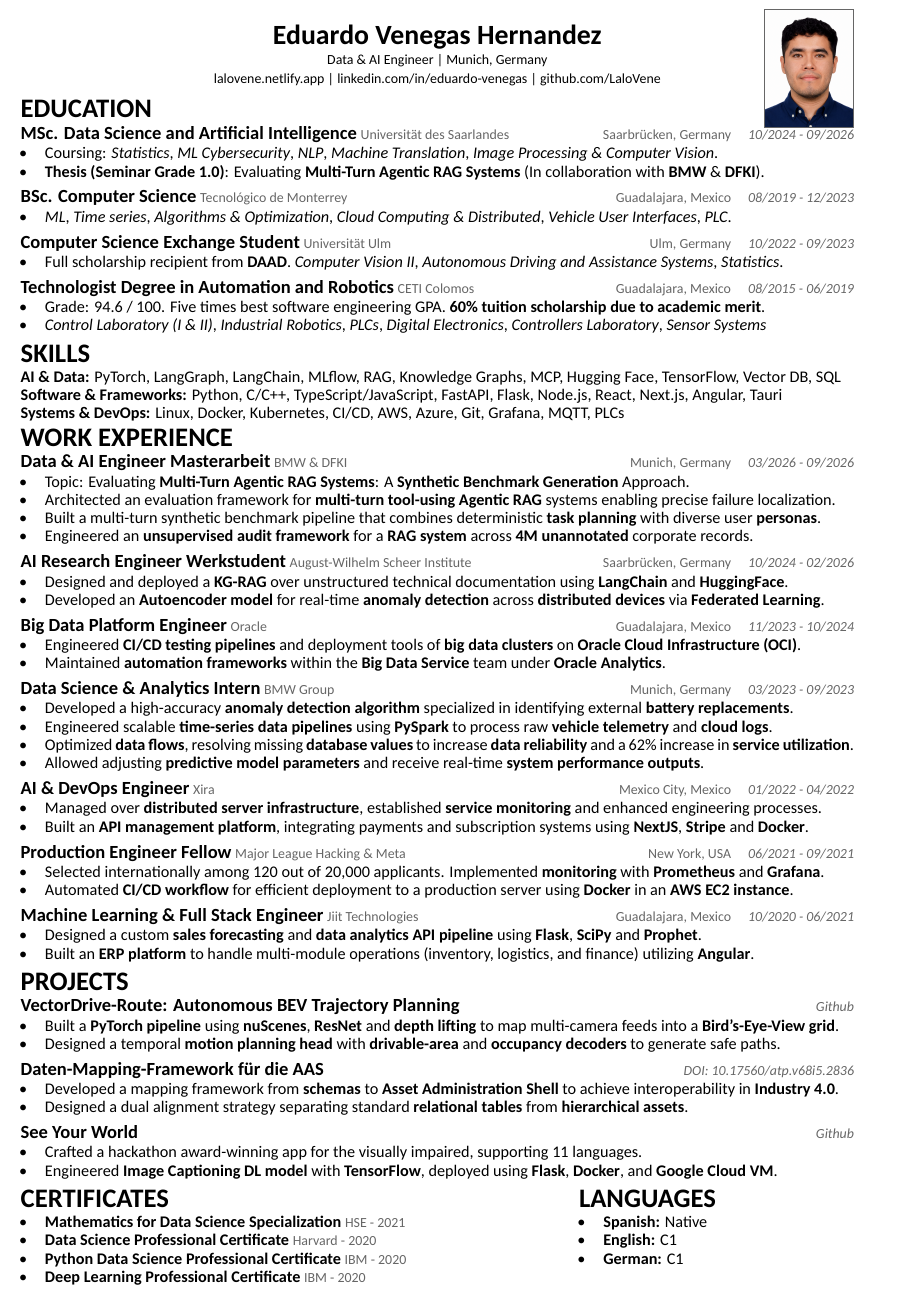
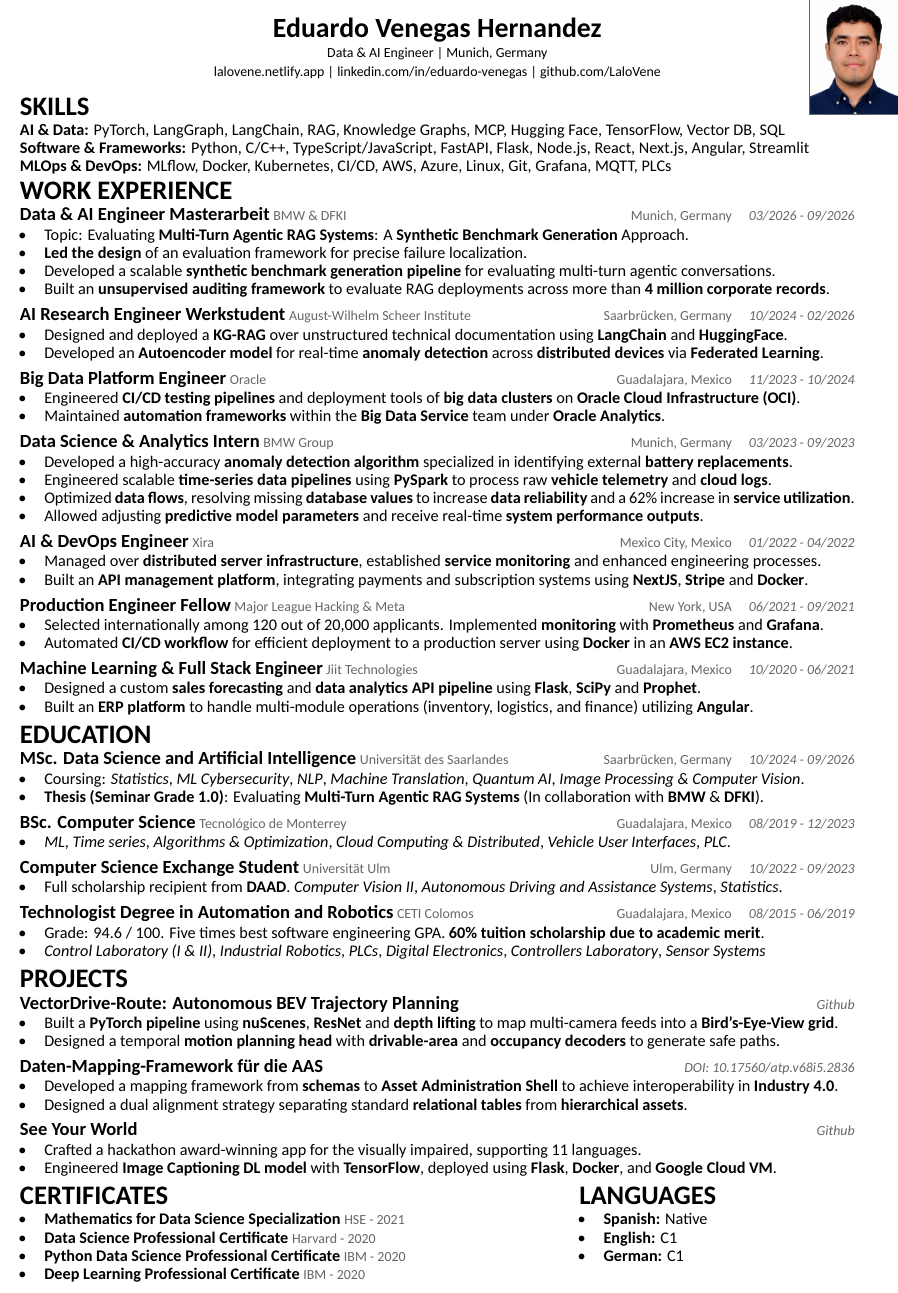
Before and after one commit to LaloVene/react-portfolio, a LaTeX CV (src/assets/resume.tex): part of the page, cut so that both start at the same text. Compiled offline with XeLaTeX.

Commit message:
Update resume

```diff
--- a/src/assets/resume.tex
+++ b/src/assets/resume.tex
@@ -1,5 +1,6 @@
+% !TEX program = xelatex
 \documentclass[a4paper]{article}
-\usepackage[top=0in, bottom=0.20in, left=0.40in, right=0.40in]{geometry}
+\usepackage[top=0.40cm, bottom=0.40cm, left=1.0cm, right=1.0cm]{geometry}
 \usepackage[english]{babel}
 \usepackage{enumitem}
 \usepackage{hyperref}
@@ -7,6 +8,7 @@
 \usepackage{titlesec}
 \usepackage{graphicx}
 \usepackage{tikz}
+\usepackage{eso-pic}
 
 \definecolor{graytext}{HTML}{666666}
 \hypersetup{hidelinks}
@@ -18,9 +20,16 @@
 % List formatting - Spacings for readability
 \setlist[itemize]{noitemsep, topsep=0.7pt, partopsep=0pt, parsep=0pt, itemsep=0pt, leftmargin=1.5em, labelsep=1.1em, after=\vspace{0.02in}}
 
-% Set Carlito font
+% Use Carlito under XeLaTeX/LuaLaTeX, with a pdfLaTeX-safe fallback.
+\usepackage{iftex}
+\ifPDFTeX
+  \usepackage[T1]{fontenc}
+  \usepackage[utf8]{inputenc}
+  \usepackage{lmodern}
+\else
   \usepackage{fontspec}
   \setmainfont{Carlito}
+\fi
 
 \pagestyle{empty}
 \renewcommand{\baselinestretch}{1.0}
@@ -32,13 +41,18 @@
 \begin{document}
 \fontsize{10.5pt}{11.8pt}\selectfont
 
-\begin{tikzpicture}[remember picture, overlay]
-    \node[anchor=north east, xshift=-0.35in, yshift=-0.06in] at (current page.north east) {
-        \setlength{\fboxsep}{0pt}
-        \setlength{\fboxrule}{0.5pt}
-        {\color{graytext}\fbox{\includegraphics[width=2cm, keepaspectratio]{pfp.png}}}
-    };
-\end{tikzpicture}
+\AddToShipoutPictureFG*{%
+  \AtPageUpperLeft{%
+    \makebox[\paperwidth][r]{%
+      \hspace*{0cm}%
+      \raisebox{-2.6cm}{%
+        \setlength{\fboxsep}{0pt}%
+        \setlength{\fboxrule}{0.5pt}%
+        {\color{graytext}\fbox{\includegraphics[width=2.0cm, keepaspectratio]{pfp.png}}}%
+      }%
+    }%
+  }%
+}
 
 \begin{center}
   {\fontsize{18pt}{20.6pt}\selectfont \textbf{Eduardo Venegas Hernandez}} \\[0.08cm]
@@ -48,47 +62,21 @@
 
 \vspace{-0.10cm}
 
-\section*{EDUCATION}
-
-\entrytitle{MSc. Data Science and Artificial Intelligence} {\small \textcolor{graytext}{Universität des Saarlandes} \hfill \textcolor{graytext}{Saarbrücken, Germany \quad \textit{10/2024 - 09/2026}}}
-\begin{itemize}
-    \item Coursing: \textit{Statistics}, \textit{ML Cybersecurity}, \textit{NLP}, \textit{Machine Translation}, \textit{Image Processing \& Computer Vision}.
-    \item \textbf{Thesis (Seminar Grade 1.0)}: Evaluating \textbf{Multi-Turn Agentic RAG Systems} (In collaboration with \textbf{BMW} \& \textbf{DFKI}).
-\end{itemize}
-
-\vspace{0.1cm}
-\entrytitle{BSc. Computer Science} {\small \textcolor{graytext}{Tecnológico de Monterrey} \hfill \textcolor{graytext}{Guadalajara, Mexico \quad \textit{08/2019 - 12/2023}}}
-\begin{itemize}
-    \item \textit{ML}, \textit{Time series}, \textit{Algorithms \& Optimization}, \textit{Cloud Computing \& Distributed}, \textit{Vehicle User Interfaces}, \textit{PLC}.
-\end{itemize}
-
-\vspace{0.1cm}
-\entrytitle{Computer Science Exchange Student} {\small \textcolor{graytext}{Universität Ulm} \hfill \textcolor{graytext}{Ulm, Germany \quad \textit{10/2022 - 09/2023}}}
-\begin{itemize}
-    \item Full scholarship recipient from \textbf{DAAD}. \textit{Computer Vision II}, \textit{Autonomous Driving and Assistance Systems}, \textit{Statistics}.
-\end{itemize}
-
-\vspace{0.1cm}
-\entrytitle{Technologist Degree in Automation and Robotics} {\small \textcolor{graytext}{CETI Colomos} \hfill \textcolor{graytext}{Guadalajara, Mexico \quad \textit{08/2015 - 06/2019}}}
-\begin{itemize}
-    \item Grade: 94.6 / 100. Five times best software engineering GPA. \textbf{60\% tuition scholarship due to academic merit}.
-    \item \textit{Control Laboratory (I \& II)}, \textit{Industrial Robotics}, \textit{PLCs}, \textit{Digital Electronics}, \textit{Controllers Laboratory}, \textit{Sensor Systems}
-\end{itemize}
-
 \section*{SKILLS}
 
-\textbf{AI \& Data:} PyTorch, LangGraph, LangChain, MLflow, RAG, Knowledge Graphs, MCP, Hugging Face, TensorFlow, Vector DB, SQL \\
-\textbf{Software \& Frameworks:} Python, C/C++, TypeScript/JavaScript, FastAPI, Flask, Node.js, React, Next.js, Angular, Tauri \\
-\textbf{Systems \& DevOps:} Linux, Docker, Kubernetes, CI/CD, AWS, Azure, Git, Grafana, MQTT, PLCs
+\textbf{AI \& Data:} PyTorch, LangGraph, LangChain, RAG, Knowledge Graphs, MCP, Hugging Face, TensorFlow, Vector DB, SQL \\
+\textbf{Software \& Frameworks:} Python, C/C++, TypeScript/JavaScript, FastAPI, Flask, Node.js, React, Next.js, Angular, Streamlit \\
+\textbf{MLOps \& DevOps:} MLflow, Docker, Kubernetes, CI/CD, AWS, Azure, Linux, Git, Grafana, MQTT, PLCs
+
 
 \section*{WORK EXPERIENCE}
 
 \entrytitle{Data \& AI Engineer Masterarbeit} {\small \textcolor{graytext}{BMW \& DFKI} \hfill \textcolor{graytext}{Munich, Germany \quad \textit{03/2026 - 09/2026}}}
 \begin{itemize}
   \item Topic: Evaluating \textbf{Multi-Turn Agentic RAG Systems}: A \textbf{Synthetic Benchmark Generation} Approach.
-    \item Architected an evaluation framework for \textbf{multi-turn tool-using Agentic RAG} systems enabling precise failure localization.
-    \item Built a multi-turn synthetic benchmark pipeline that combines deterministic \textbf{task planning} with diverse user \textbf{personas}.
-    \item Engineered an \textbf{unsupervised audit framework} for a \textbf{RAG system} across \textbf{4M unannotated} corporate records.
+  \item \textbf{Led the design} of an evaluation framework for precise failure localization.
+  \item Developed a scalable \textbf{synthetic benchmark generation pipeline} for evaluating multi-turn agentic conversations.
+  \item Built an \textbf{unsupervised auditing framework} to evaluate RAG deployments across more than \textbf{4 million corporate records}.
 \end{itemize}
 
 \vspace{0.1cm}
@@ -135,6 +123,33 @@
   \item Built an \textbf{ERP platform} to handle multi-module operations (inventory, logistics, and finance) utilizing \textbf{Angular}.
 \end{itemize}
 
+\section*{EDUCATION}
+
+\entrytitle{MSc. Data Science and Artificial Intelligence} {\small \textcolor{graytext}{Universität des Saarlandes} \hfill \textcolor{graytext}{Saarbrücken, Germany \quad \textit{10/2024 - 09/2026}}}
+\begin{itemize}
+  \item Coursing: \textit{Statistics}, \textit{ML Cybersecurity}, \textit{NLP}, \textit{Machine Translation}, \textit{Quantum AI}, \textit{Image Processing \& Computer Vision}.
+  \item \textbf{Thesis (Seminar Grade 1.0)}: Evaluating \textbf{Multi-Turn Agentic RAG Systems} (In collaboration with \textbf{BMW} \& \textbf{DFKI}).
+\end{itemize}
+
+\vspace{0.1cm}
+\entrytitle{BSc. Computer Science} {\small \textcolor{graytext}{Tecnológico de Monterrey} \hfill \textcolor{graytext}{Guadalajara, Mexico \quad \textit{08/2019 - 12/2023}}}
+\begin{itemize}
+  \item \textit{ML}, \textit{Time series}, \textit{Algorithms \& Optimization}, \textit{Cloud Computing \& Distributed}, \textit{Vehicle User Interfaces}, \textit{PLC}.
+\end{itemize}
+
+\vspace{0.1cm}
+\entrytitle{Computer Science Exchange Student} {\small \textcolor{graytext}{Universität Ulm} \hfill \textcolor{graytext}{Ulm, Germany \quad \textit{10/2022 - 09/2023}}}
+\begin{itemize}
+  \item Full scholarship recipient from \textbf{DAAD}. \textit{Computer Vision II}, \textit{Autonomous Driving and Assistance Systems}, \textit{Statistics}.
+\end{itemize}
+
+\vspace{0.1cm}
+\entrytitle{Technologist Degree in Automation and Robotics} {\small \textcolor{graytext}{CETI Colomos} \hfill \textcolor{graytext}{Guadalajara, Mexico \quad \textit{08/2015 - 06/2019}}}
+\begin{itemize}
+  \item Grade: 94.6 / 100. Five times best software engineering GPA. \textbf{60\% tuition scholarship due to academic merit}.
+  \item \textit{Control Laboratory (I \& II)}, \textit{Industrial Robotics}, \textit{PLCs}, \textit{Digital Electronics}, \textit{Controllers Laboratory}, \textit{Sensor Systems}
+\end{itemize}
+
 \section*{PROJECTS}
 
 \entrytitle{VectorDrive-Route: Autonomous BEV Trajectory Planning} \hfill {\small \textcolor{graytext}{\textit{\href{https://github.com/LaloVene/vectordrive-route}{Github}}}}
```
Also changed, not shown: src/assets/resume.pdf. Lines whose indentation alone changed are shown as unchanged.
